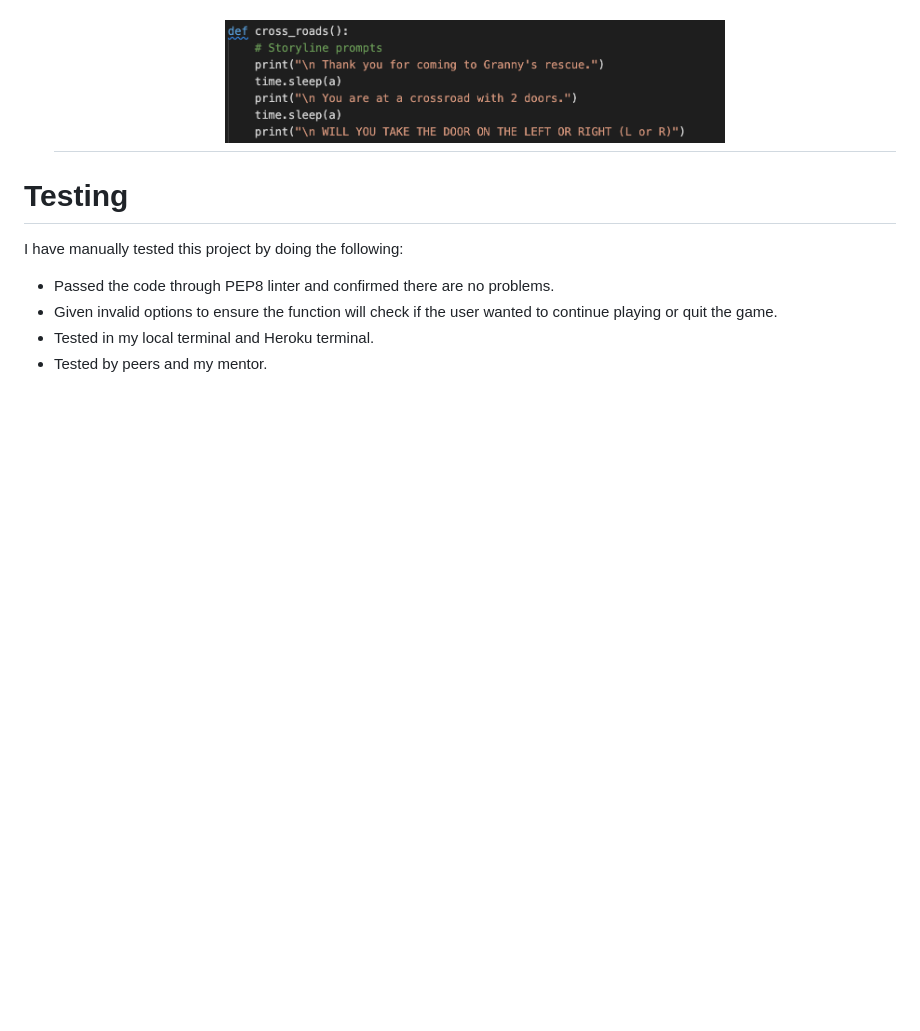
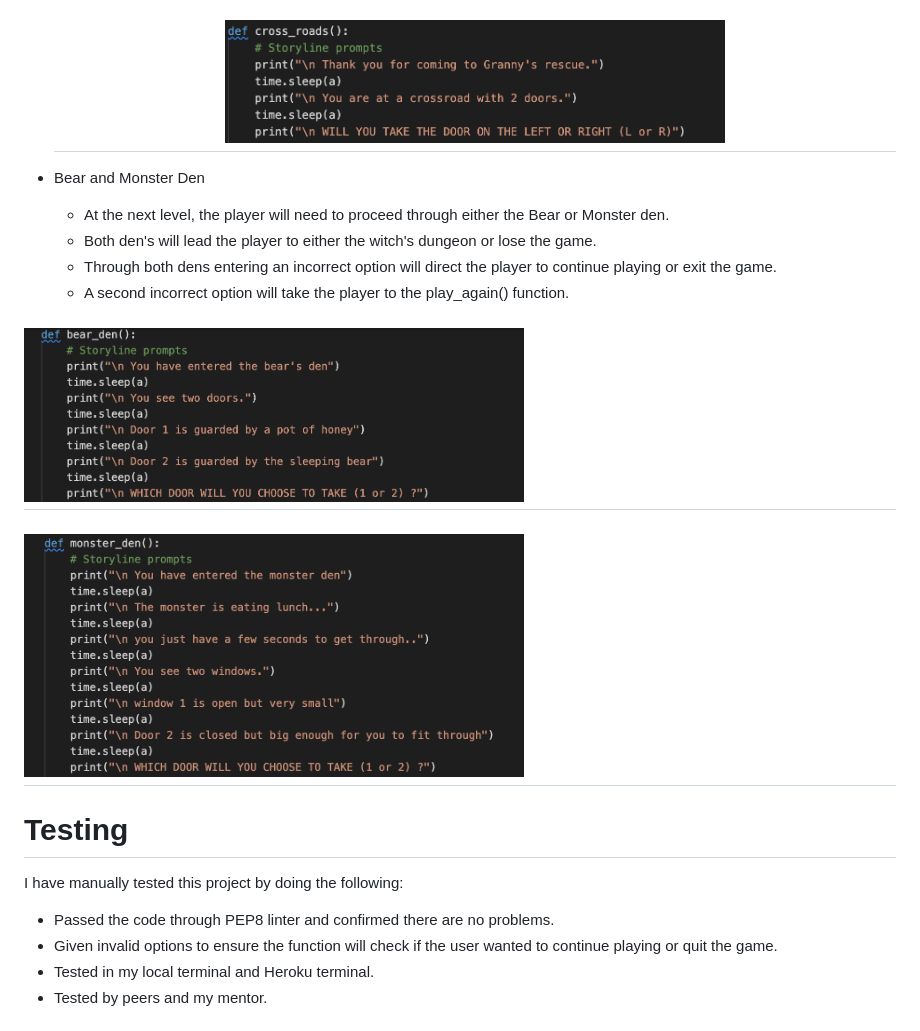
Before and after one commit to Code-Institute-Submissions/vgopal02-Grannys-Garden, a Markdown page: README.md, the part around the change. Rendered like a GitHub page; pictures changed too: readme/images/f_bear.png (added), readme/images/f_monster.png (added); blank space fills up the shorter version.

Commit message:
Add Bear and Monster den in features section in readme.md

```diff
--- a/README.md
+++ b/README.md
@@ -48,6 +48,15 @@ The flowchart created on
     - The player is given a choice to continue playing or exit the game.
     - A second incorrect answer will take them to play_again() with the option of re-starting or exiting the game.
     <h2 align="center"><img src="readme/images/f_crossroads.png" alt="Mock screenshot" width="500" height="150"></h2>
+
+- Bear and Monster Den
+
+    - At the next level, the player will need to proceed through either the Bear or Monster den.
+    - Both den's will lead the player to either the witch's dungeon or lose the game.
+    - Through both dens entering an incorrect option will direct the player to continue playing or exit the game.
+    - A second incorrect option will take the player to the play_again() function.
+<h2><img src="readme/images/f_bear.png" alt="Mock screenshot" width="500" height="150"></h2>
+<h2><img src="readme/images/f_monster.png" alt="Mock screenshot" width="500" height="200"></h2>
 
 
 # Testing
```
